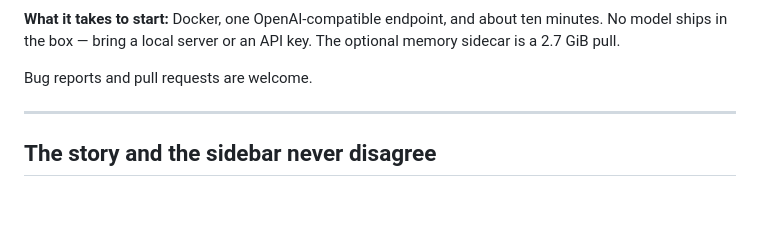
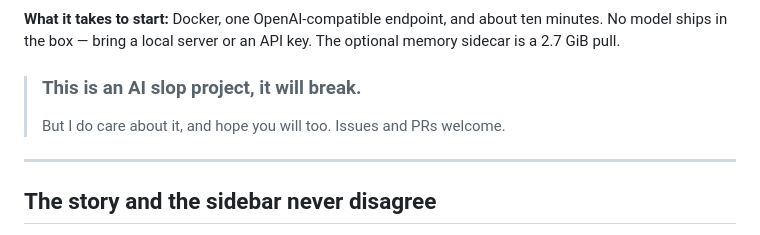
Before and after one commit to Zorgonatis/fabulist, a Markdown page: README.md, the part around the change. GitHub-like rendering; blank space fills up the shorter version.

Commit message:
docs(readme): the front-page blockquote returns verbatim

```diff
--- a/README.md
+++ b/README.md
@@ -19,7 +19,8 @@ hands it back, and the narrator repairs its own work.
 minutes. No model ships in the box — bring a local server or an API key. The optional
 memory sidecar is a 2.7 GiB pull.
 
-Bug reports and pull requests are welcome.
+> ### This is an AI slop project, it will break.
+> But I do care about it, and hope you will too. Issues and PRs welcome.
 
 ---
 
```
